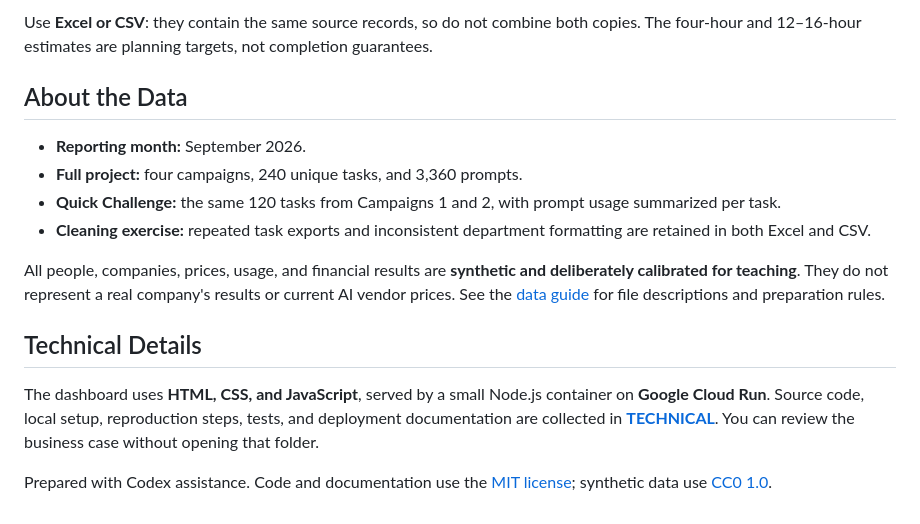
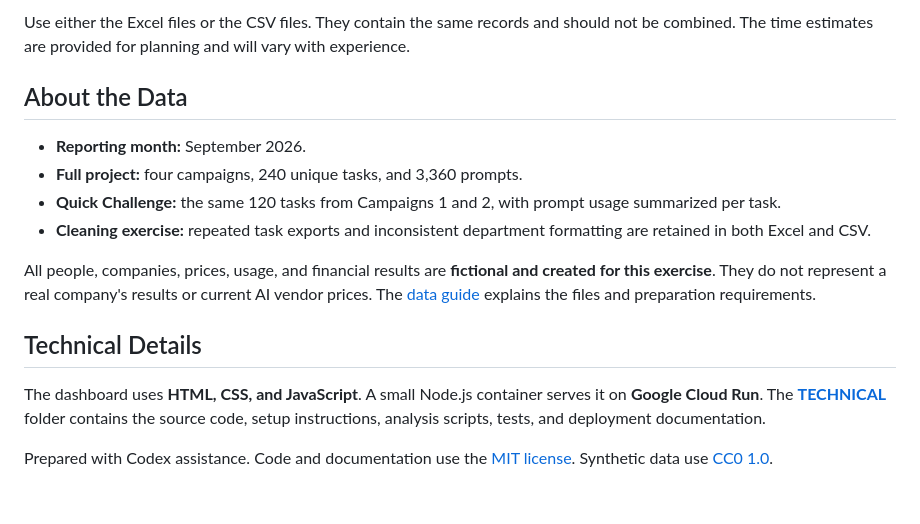
Before and after one commit to GlassHouse97/AI-Cost-Efficiency-Portfolio-Project, a Markdown page: README.md, the part around one of its changes. Drawn GitHub-style.

```diff
--- a/README.md
+++ b/README.md
@@ -57,17 +60,17 @@ Each ZIP includes its **Excel workbook, all CSV source files, and complete instr
 
-Use **Excel or CSV**: they contain the same source records, so do not combine both copies. The four-hour and 12–16-hour estimates are planning targets, not completion guarantees.
+Use either the Excel files or the CSV files. They contain the same records and should not be combined. The time estimates are provided for planning and will vary with experience.
 
 ## About the Data
 
-- **Reporting month:** September 2026.
-- **Full project:** four campaigns, 240 unique tasks, and 3,360 prompts.
-- **Quick Challenge:** the same 120 tasks from Campaigns 1 and 2, with prompt usage summarized per task.
-- **Cleaning exercise:** repeated task exports and inconsistent department formatting are retained in both Excel and CSV.
+* **Reporting month:** September 2026.
+* **Full project:** four campaigns, 240 unique tasks, and 3,360 prompts.
+* **Quick Challenge:** the same 120 tasks from Campaigns 1 and 2, with prompt usage summarized per task.
+* **Cleaning exercise:** repeated task exports and inconsistent department formatting are retained in both Excel and CSV.
 
-All people, companies, prices, usage, and financial results are **synthetic and deliberately calibrated for teaching**. They do not represent a real company's results or current AI vendor prices. See the [data guide](DATA/README.md) for file descriptions and preparation rules.
+All people, companies, prices, usage, and financial results are **fictional and created for this exercise**. They do not represent a real company's results or current AI vendor prices. The [data guide](DATA/README.md) explains the files and preparation requirements.
 
 ## Technical Details
 
-The dashboard uses **HTML, CSS, and JavaScript**, served by a small Node.js container on **Google Cloud Run**. Source code, local setup, reproduction steps, tests, and deployment documentation are collected in **[TECHNICAL](TECHNICAL/README.md)**. You can review the business case without opening that folder.
+The dashboard uses **HTML, CSS, and JavaScript**. A small Node.js container serves it on **Google Cloud Run**. The **[TECHNICAL](TECHNICAL/README.md)** folder contains the source code, setup instructions, analysis scripts, tests, and deployment documentation.
 
-Prepared with Codex assistance. Code and documentation use the [MIT license](LICENSE); synthetic data use [CC0 1.0](DATA/LICENSE).
+Prepared with Codex assistance. Code and documentation use the [MIT license](LICENSE). Synthetic data use [CC0 1.0](DATA/LICENSE).
```
Also changed, not shown: other parts of README.md (+23 -20 lines).
